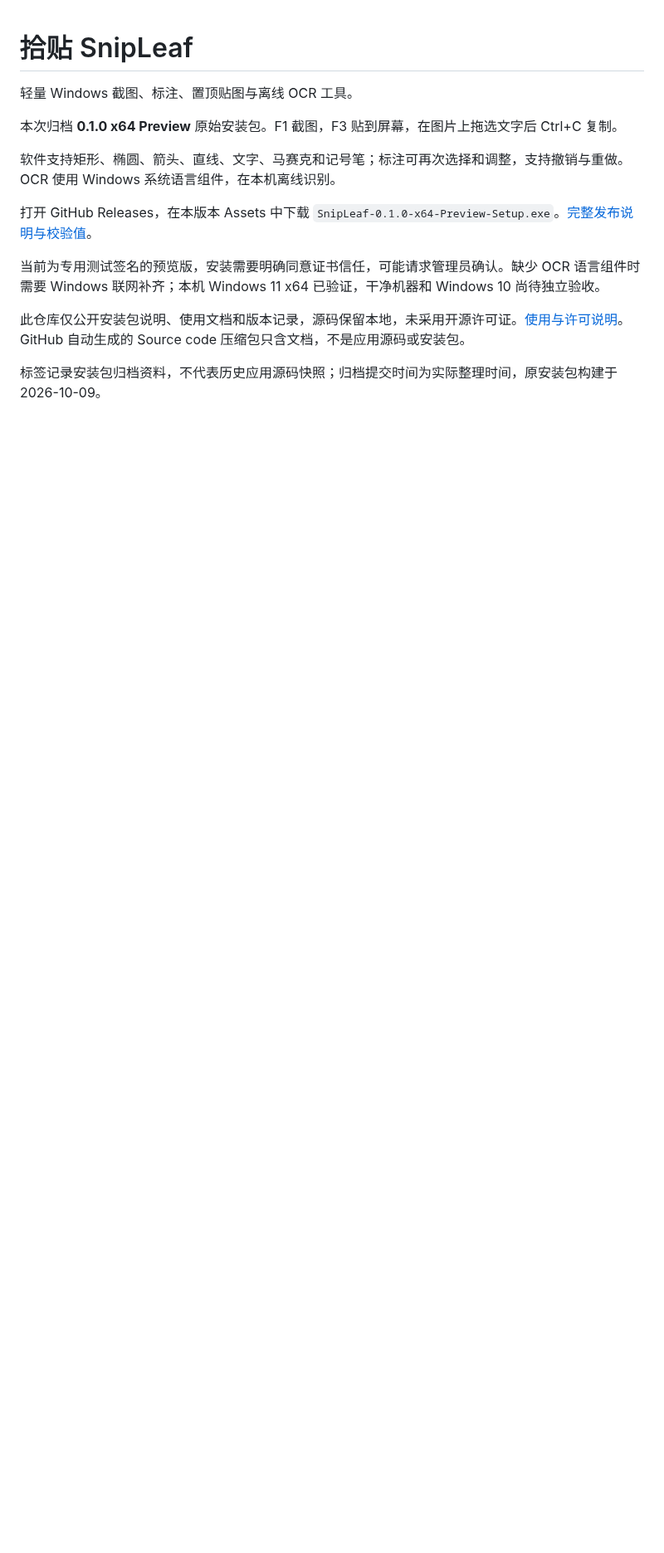
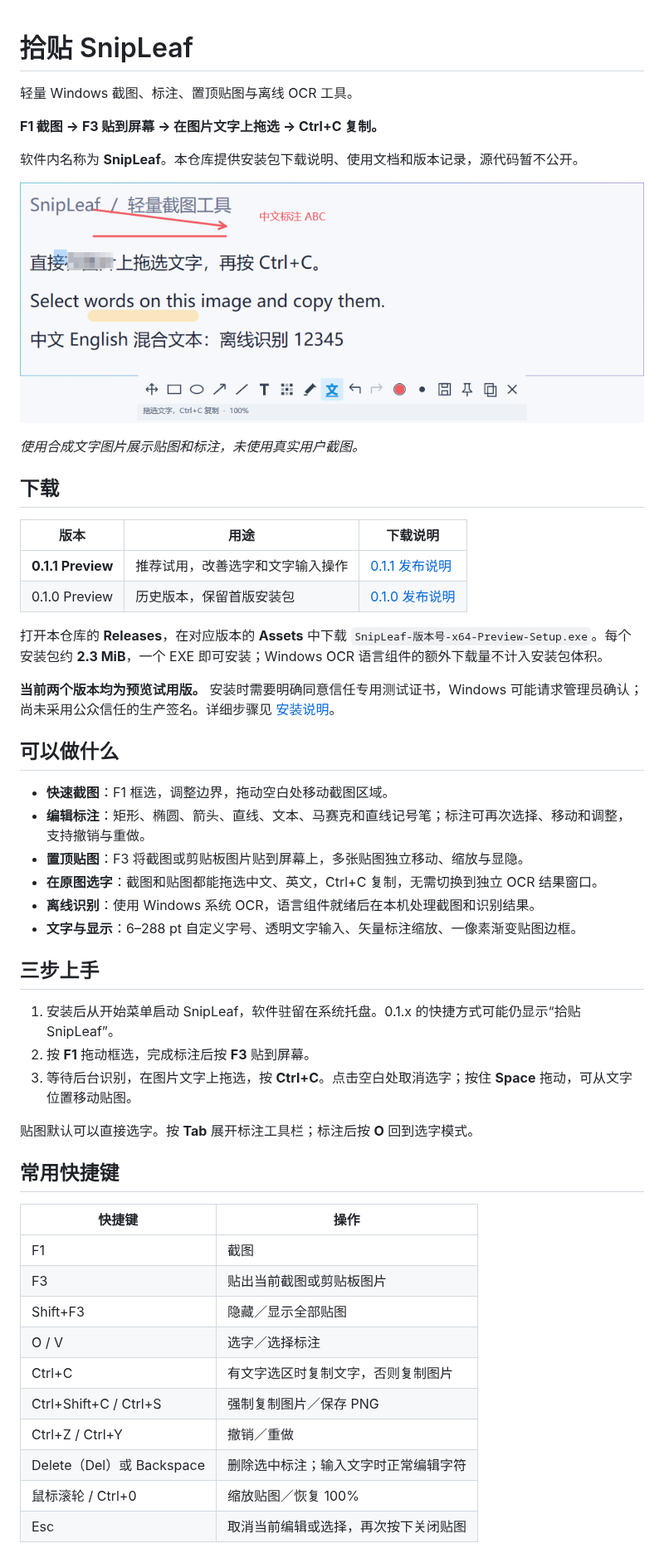
Before and after one commit to Painter-Z/SnipLeaf, a Markdown page: README.md, the part around one of its changes. Shown at 83% size. GitHub-like rendering; pictures changed too: docs/assets/preview.png (added); blank space fills up the shorter version.

Commit message:
Prepare 0.1.1 preview documentation and user guides; application source excluded

```diff
--- a/README.md
+++ b/README.md
@@ -2,14 +2,54 @@
 
 轻量 Windows 截图、标注、置顶贴图与离线 OCR 工具。
 
-本次归档 **0.1.0 x64 Preview** 原始安装包。F1 截图，F3 贴到屏幕，在图片上拖选文字后 Ctrl+C 复制。
+**F1 截图 → F3 贴到屏幕 → 在图片文字上拖选 → Ctrl+C 复制。**
 
-软件支持矩形、椭圆、箭头、直线、文字、马赛克和记号笔；标注可再次选择和调整，支持撤销与重做。OCR 使用 Windows 系统语言组件，在本机离线识别。
+软件内名称为 **SnipLeaf**。本仓库提供安装包下载说明、使用文档和版本记录，源代码暂不公开。
 
-打开 GitHub Releases，在本版本 Assets 中下载 `SnipLeaf-0.1.0-x64-Preview-Setup.exe`。[完整发布说明与校验值](docs/releases/v0.1.0.md)。
+![SnipLeaf 贴图与标注演示](docs/assets/preview.png)
 
-当前为专用测试签名的预览版，安装需要明确同意证书信任，可能请求管理员确认。缺少 OCR 语言组件时需要 Windows 联网补齐；本机 Windows 11 x64 已验证，干净机器和 Windows 10 尚待独立验收。
+*使用合成文字图片展示贴图和标注，未使用真实用户截图。*
 
-此仓库仅公开安装包说明、使用文档和版本记录，源码保留本地，未采用开源许可证。[使用与许可说明](NOTICE.md)。GitHub 自动生成的 Source code 压缩包只含文档，不是应用源码或安装包。
+## 下载
 
-标签记录安装包归档资料，不代表历史应用源码快照；归档提交时间为实际整理时间，原安装包构建于 2026-10-09。
+| 版本 | 用途 | 下载说明 |
+| --- | --- | --- |
+| **0.1.1 Preview** | 推荐试用，改善选字和文字输入操作 | [0.1.1 发布说明](docs/releases/v0.1.1.md) |
+| 0.1.0 Preview | 历史版本，保留首版安装包 | [0.1.0 发布说明](docs/releases/v0.1.0.md) |
+
+打开本仓库的 **Releases**，在对应版本的 **Assets** 中下载 `SnipLeaf-版本号-x64-Preview-Setup.exe`。每个安装包约 **2.3 MiB**，一个 EXE 即可安装；Windows OCR 语言组件的额外下载量不计入安装包体积。
+
+**当前两个版本均为预览试用版。** 安装时需要明确同意信任专用测试证书，Windows 可能请求管理员确认；尚未采用公众信任的生产签名。详细步骤见 [安装说明](docs/INSTALLATION.md)。
+
+## 可以做什么
+
+- **快速截图**：F1 框选，调整边界，拖动空白处移动截图区域。
+- **编辑标注**：矩形、椭圆、箭头、直线、文本、马赛克和直线记号笔；标注可再次选择、移动和调整，支持撤销与重做。
+- **置顶贴图**：F3 将截图或剪贴板图片贴到屏幕上，多张贴图独立移动、缩放与显隐。
+- **在原图选字**：截图和贴图都能拖选中文、英文，Ctrl+C 复制，无需切换到独立 OCR 结果窗口。
+- **离线识别**：使用 Windows 系统 OCR，语言组件就绪后在本机处理截图和识别结果。
+- **文字与显示**：6–288 pt 自定义字号、透明文字输入、矢量标注缩放、一像素渐变贴图边框。
+
+## 三步上手
+
+1. 安装后从开始菜单启动 SnipLeaf，软件驻留在系统托盘。0.1.x 的快捷方式可能仍显示“拾贴 SnipLeaf”。
+2. 按 **F1** 拖动框选，完成标注后按 **F3** 贴到屏幕。
+3. 等待后台识别，在图片文字上拖选，按 **Ctrl+C**。点击空白处取消选字；按住 **Space** 拖动，可从文字位置移动贴图。
+
+贴图默认可以直接选字。按 **Tab** 展开标注工具栏；标注后按 **O** 回到选字模式。
+
+## 常用快捷键
+
+| 快捷键 | 操作 |
+| --- | --- |
+| F1 | 截图 |
+| F3 | 贴出当前截图或剪贴板图片 |
+| Shift+F3 | 隐藏／显示全部贴图 |
+| O / V | 选字／选择标注 |
+| Ctrl+C | 有文字选区时复制文字，否则复制图片 |
+| Ctrl+Shift+C / Ctrl+S | 强制复制图片／保存 PNG |
+| Ctrl+Z / Ctrl+Y | 撤销／重做 |
+| Delete（Del）或 Backspace | 删除选中标注；输入文字时正常编辑字符 |
+| 鼠标滚轮 / Ctrl+0 | 缩放贴图／恢复 100% |
+| Esc | 取消当前编辑或选择，再次按下关闭贴图 |
+
```
Also changed, not shown: other parts of README.md (+31 -0 lines), CHANGELOG.md (+12 -2 lines), docs/FAQ.md (added, +41 -0 lines), docs/INSTALLATION.md (added, +56 -0 lines), docs/QUICKSTART.md (added, +51 -0 lines), docs/releases/v0.1.1.md (added, +37 -0 lines), 2 other files.
